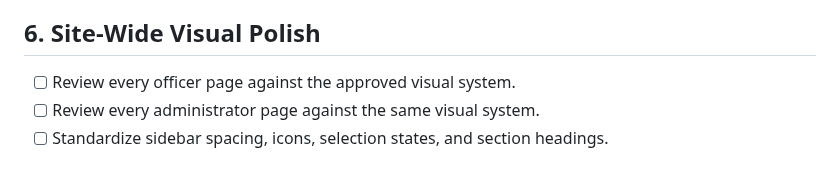
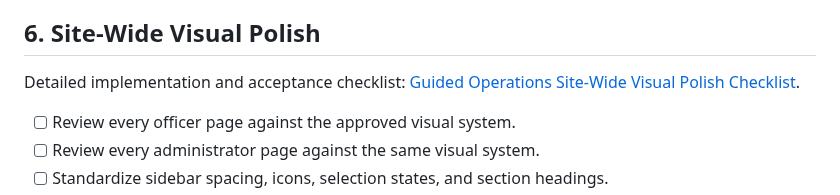
Before and after one commit to justinpeterman-droid/prison-policy-ai, a Markdown page: docs/website-update-completion-checklist.md, the part around the change. Rendered like a GitHub page; blank space fills up the shorter version.

Commit message:
docs: define site-wide visual polish checklist

```diff
--- a/docs/website-update-completion-checklist.md
+++ b/docs/website-update-completion-checklist.md
@@ -180,6 +180,8 @@ Search, preview, download, multi-select, and packet actions are intentionally un
 
 ## 6. Site-Wide Visual Polish
 
+Detailed implementation and acceptance checklist: [Guided Operations Site-Wide Visual Polish Checklist](design/guided-operations/site-wide-visual-polish-checklist.md).
+
 - [ ] Review every officer page against the approved visual system.
 - [ ] Review every administrator page against the same visual system.
 - [ ] Standardize sidebar spacing, icons, selection states, and section headings.
```
Also changed, not shown: 1 other file.
